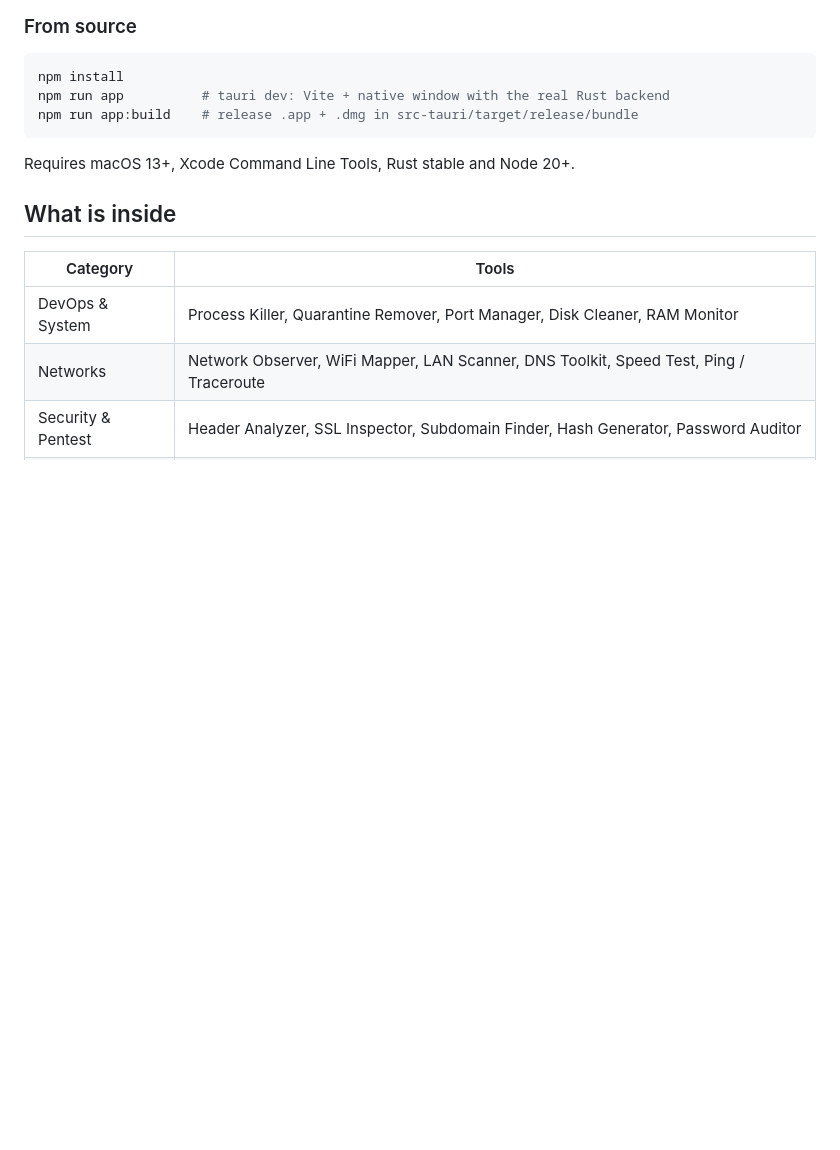
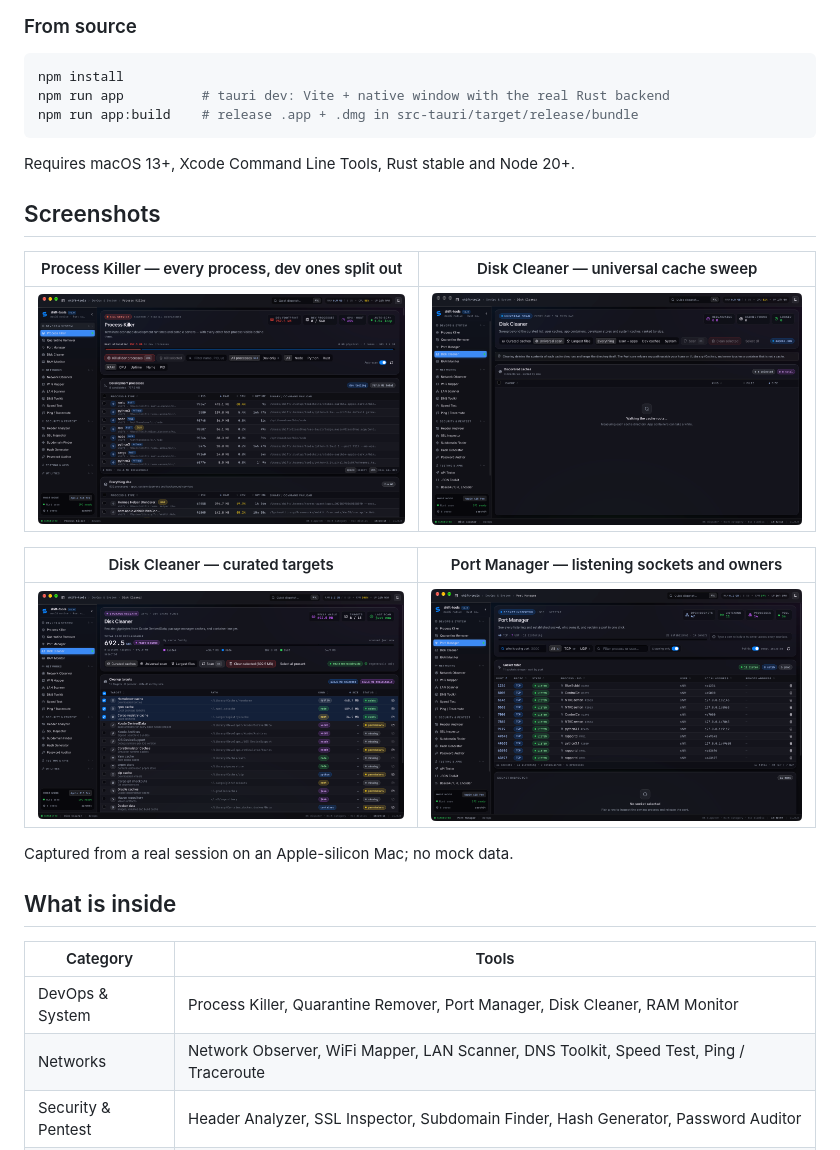
Before and after one commit to fgvilches/shift-tools, a Markdown page: README.md, the part around the change. Rendered like a GitHub page; pictures changed too: docs/screenshots/disk-cleaner-universal.png (added), docs/screenshots/disk-cleaner.png (added), docs/screenshots/port-manager.png (added); blank space fills up the shorter version.

````diff
--- a/README.md
+++ b/README.md
@@ -41,6 +41,18 @@ npm run app:build    # release .app + .dmg in src-tauri/target/release/bundle
 ```
 
 Requires macOS 13+, Xcode Command Line Tools, Rust stable and Node 20+.
+
+## Screenshots
+
+| Process Killer — every process, dev ones split out | Disk Cleaner — universal cache sweep |
+|---|---|
+| ![](docs/screenshots/process-killer.png) | ![](docs/screenshots/disk-cleaner-universal.png) |
+
+| Disk Cleaner — curated targets | Port Manager — listening sockets and owners |
+|---|---|
+| ![](docs/screenshots/disk-cleaner.png) | ![](docs/screenshots/port-manager.png) |
+
+Captured from a real session on an Apple-silicon Mac; no mock data.
 
 ## What is inside
 
````
Also changed, not shown: 3 other files.
